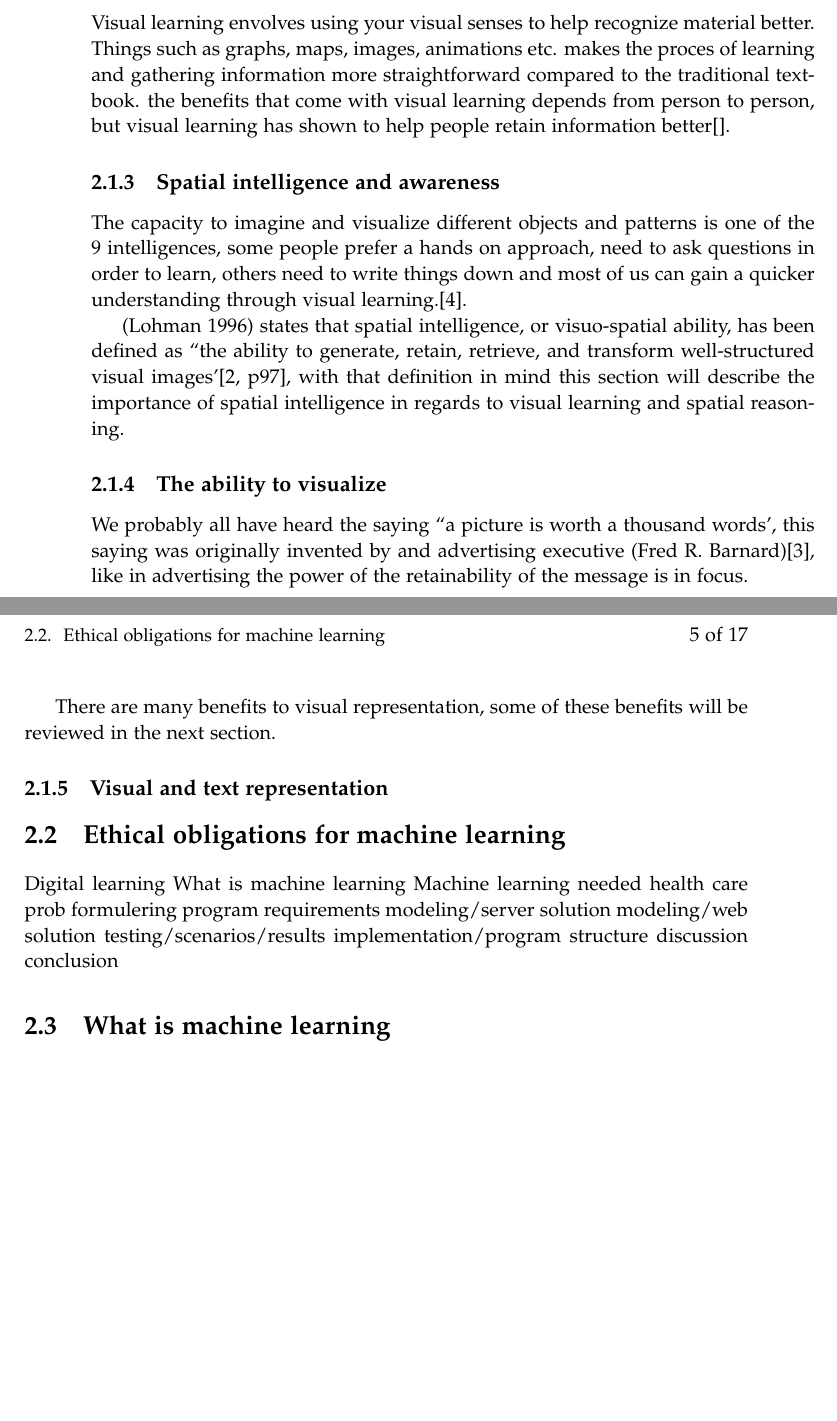
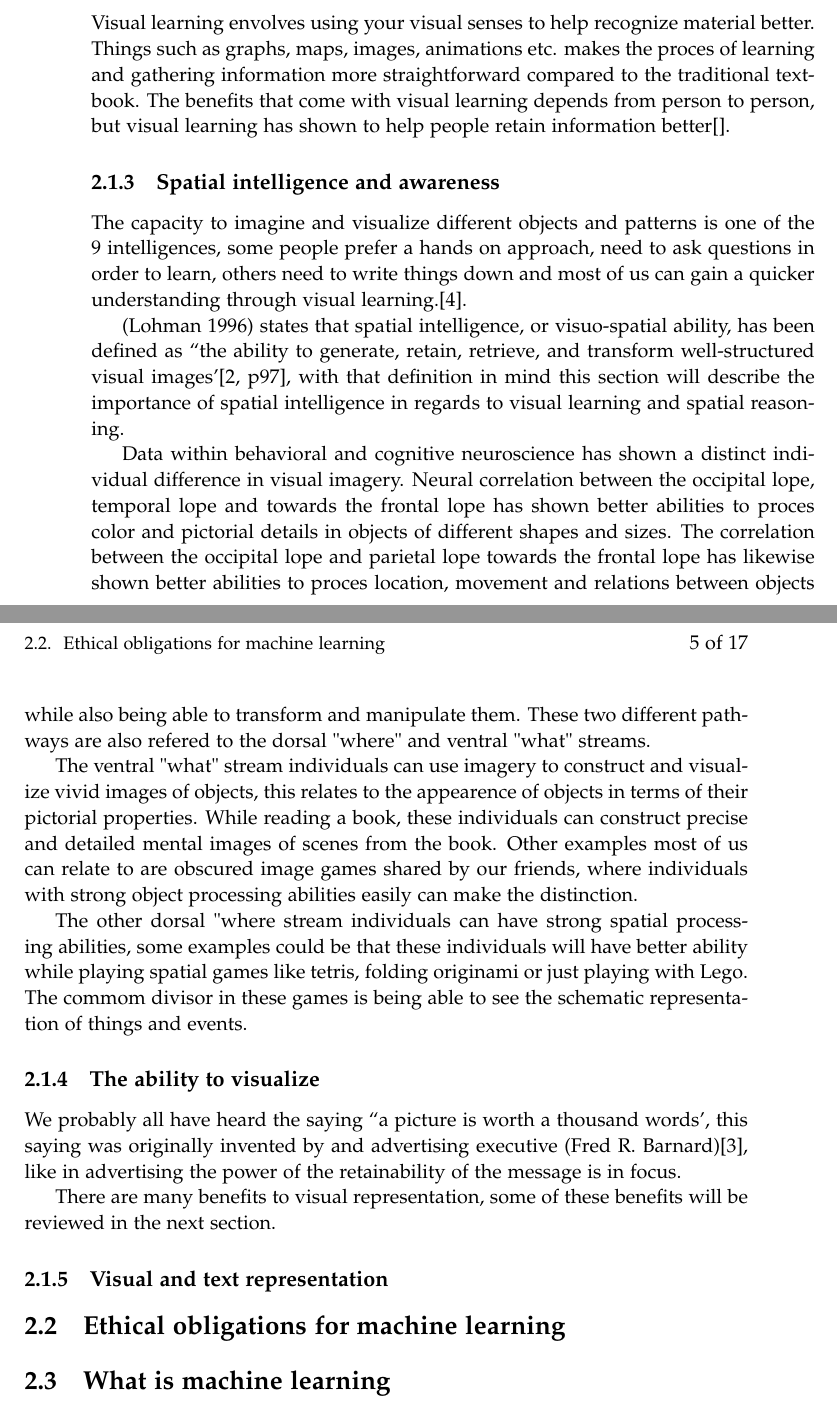
Before and after one commit to mtygesen/connecting-dots, a LaTeX thesis (latex/master.tex, which reads latex/sections/problem-analysis-sections/digital_learning.tex, latex/sections/problem-analysis-sections/ethical_dimensions.tex): two parts of pages 12 and 13 of 25, joined at a grey line, cut so that both start at the same text, the shorter picture padded with empty space. Compiled offline with pdfLaTeX.

Commit message:
mama mia

```diff
--- a/latex/sections/problem-analysis-sections/digital_learning.tex
+++ b/latex/sections/problem-analysis-sections/digital_learning.tex
@@ -22,19 +22,23 @@ A survey conducted on this topic indicates a low level of positive correlation b
 It also shows a negative relationship between perceived challenges and organizational digital transformation. Overcoming these negative perceptions is necessary to adopt new trends in skill development and capitalize on new opportunities.\cite*{Skills_Digital_Learning}
 
 \subsection{Visual learning and its properties}\label{sec:visual_learning_and_its_properties}
-Visual learning envolves using your visual senses to help recognize material better. Things such as graphs, maps, images, animations etc. makes the proces of learning and gathering information more straightforward
-compared to the traditional textbook. the benefits that come with visual learning depends from person to person, but visual learning has shown to help people retain information better[].
+Visual learning envolves using your visual senses to help recognize material better. Things such as graphs, maps, images, animations etc. makes the proces of learning and gathering information more straightforward compared to the traditional textbook. The benefits that come with visual learning depends from person to person, but visual learning has shown to help people retain information better[].
 
 
 \subsection{Spatial intelligence and awareness}\label{sec:spatial_intelligence_and_awareness}
 The capacity to imagine and visualize different objects and patterns is one of the 9 intelligences, some people prefer a hands on approach, need to ask questions in order to learn, others need to write things down and most of us can gain a quicker understanding through visual learning.\cite*{pracpsych2022}.
 
-
 (Lohman 1996) states that spatial intelligence, or visuo-spatial ability, has been defined as ``the ability to generate, retain, retrieve, and transform well-structured visual images'\cite[p97]{tapsfield1996}, with that definition in mind this section will describe the importance of spatial intelligence in regards to visual learning and spatial reasoning.
 
 %læringsstile - kort intro
 %fotografisk hukommelse
-%Spatial visualizeres & object visualizers
+
+Data within behavioral and cognitive neuroscience has shown a distinct individual difference in visual imagery. Neural correlation between the occipital lope, temporal lope and towards the frontal lope has shown better abilities to proces color and pictorial details in objects of different shapes and sizes. The correlation between the occipital lope and parietal lope towards the frontal lope has likewise shown better abilities to proces location, movement and relations between objects while also being able to transform and manipulate them.
+These two different pathways are also refered to the dorsal "where" and ventral "what" streams.
+
+The ventral "what" stream individuals can use imagery to construct and visualize vivid images of objects, this relates to the appearence of objects in terms of their pictorial properties. While reading a book, these individuals can construct precise and detailed mental images of scenes from the book. Other examples most of us can relate to are obscured image games shared by our friends, where individuals with strong object processing abilities easily can make the distinction.
+
+The other dorsal "where stream individuals can have strong spatial processing abilities, some examples could be that these individuals will have better ability while playing spatial games like tetris, folding originami or just playing with Lego. The commom divisor in these games is being able to see the schematic representation of things and events.
 
 \subsection{The ability to visualize}\label{sec:the_ability_to_visualize}
 We probably all have heard the saying ``a picture is worth a thousand words', this saying was originally invented by and advertising executive (Fred R. Barnard)\cite*{phrases2022}, like in advertising the power of the retainability of the message is in focus.
--- a/latex/sections/problem-analysis-sections/ethical_dimensions.tex
+++ b/latex/sections/problem-analysis-sections/ethical_dimensions.tex
@@ -1,16 +1,5 @@
 \section{Ethical obligations for machine learning}\label{sec:ethical_obligations}
-
-%årsag til valg af emne
-
-%skeleton
-Digital learning
-What is machine learning
-Machine learning needed health care
-prob formulering
-program requirements
-modeling/server solution
-modeling/web solution
-testing/scenarios/results
-implementation/program structure
-discussion
-conclusion
+% intro
+% ethical things visualization
+% ethical things machine learning
+% outro
```
